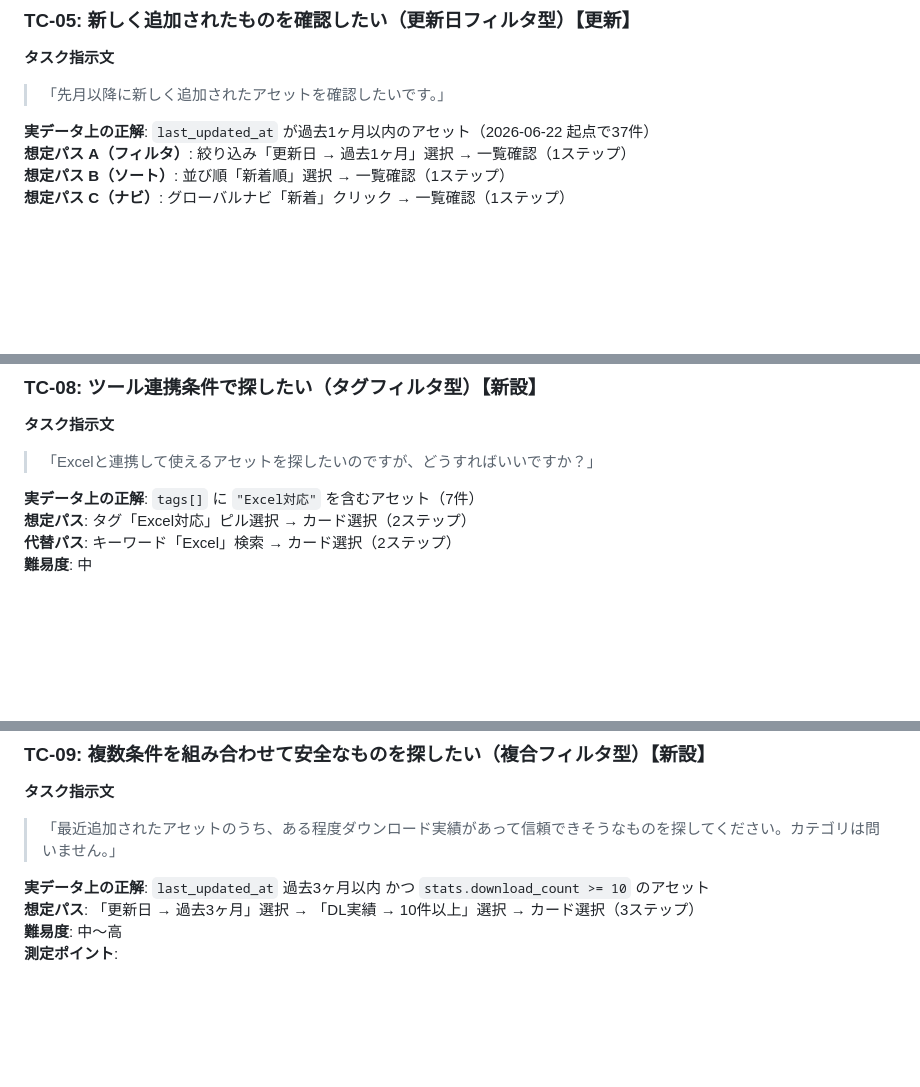
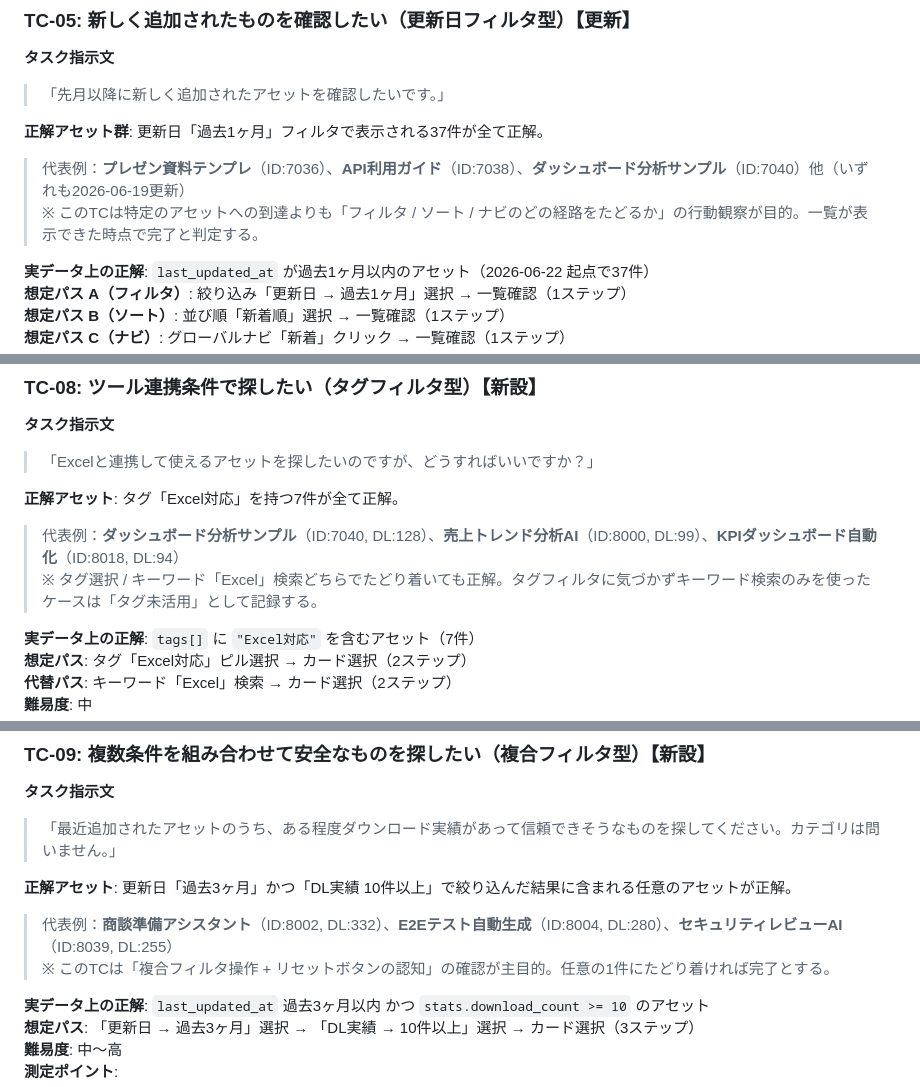
Before and after one commit to kaedemori948/aa4h-forest-rangers, a Markdown page: user-testing.md, 3 parts joined by grey strips. Drawn GitHub-style; blank space fills up the shorter version.

```diff
--- a/user-testing.md
+++ b/user-testing.md
@@ -152,6 +168,10 @@
 
 **タスク指示文**
 > 「先月以降に新しく追加されたアセットを確認したいです。」
+
+**正解アセット群**: 更新日「過去1ヶ月」フィルタで表示される37件が全て正解。
+> 代表例：**プレゼン資料テンプレ**（ID:7036）、**API利用ガイド**（ID:7038）、**ダッシュボード分析サンプル**（ID:7040）他（いずれも2026-06-19更新）
+> ※ このTCは特定のアセットへの到達よりも「フィルタ / ソート / ナビのどの経路をたどるか」の行動観察が目的。一覧が表示できた時点で完了と判定する。
 
 **実データ上の正解**: `last_updated_at` が過去1ヶ月以内のアセット（2026-06-22 起点で37件）
 **想定パス A（フィルタ）**: 絞り込み「更新日 → 過去1ヶ月」選択 → 一覧確認（1ステップ）
@@ -186,6 +210,10 @@
 
 **タスク指示文**
 > 「Excelと連携して使えるアセットを探したいのですが、どうすればいいですか？」
+
+**正解アセット**: タグ「Excel対応」を持つ7件が全て正解。
+> 代表例：**ダッシュボード分析サンプル**（ID:7040, DL:128）、**売上トレンド分析AI**（ID:8000, DL:99）、**KPIダッシュボード自動化**（ID:8018, DL:94）
+> ※ タグ選択 / キーワード「Excel」検索どちらでたどり着いても正解。タグフィルタに気づかずキーワード検索のみを使ったケースは「タグ未活用」として記録する。
 
 **実データ上の正解**: `tags[]` に `"Excel対応"` を含むアセット（7件）
 **想定パス**: タグ「Excel対応」ピル選択 → カード選択（2ステップ）
@@ -206,6 +234,10 @@
 **タスク指示文**
 > 「最近追加されたアセットのうち、ある程度ダウンロード実績があって信頼できそうなものを探してください。カテゴリは問いません。」
 
+**正解アセット**: 更新日「過去3ヶ月」かつ「DL実績 10件以上」で絞り込んだ結果に含まれる任意のアセットが正解。
+> 代表例：**商談準備アシスタント**（ID:8002, DL:332）、**E2Eテスト自動生成**（ID:8004, DL:280）、**セキュリティレビューAI**（ID:8039, DL:255）
+> ※ このTCは「複合フィルタ操作 + リセットボタンの認知」の確認が主目的。任意の1件にたどり着ければ完了とする。
+
 **実データ上の正解**: `last_updated_at` 過去3ヶ月以内 かつ `stats.download_count >= 10` のアセット
 **想定パス**: 「更新日 → 過去3ヶ月」選択 → 「DL実績 → 10件以上」選択 → カード選択（3ステップ）
 **難易度**: 中〜高
```
Also changed, not shown: other parts of user-testing.md (+30 -2 lines).
